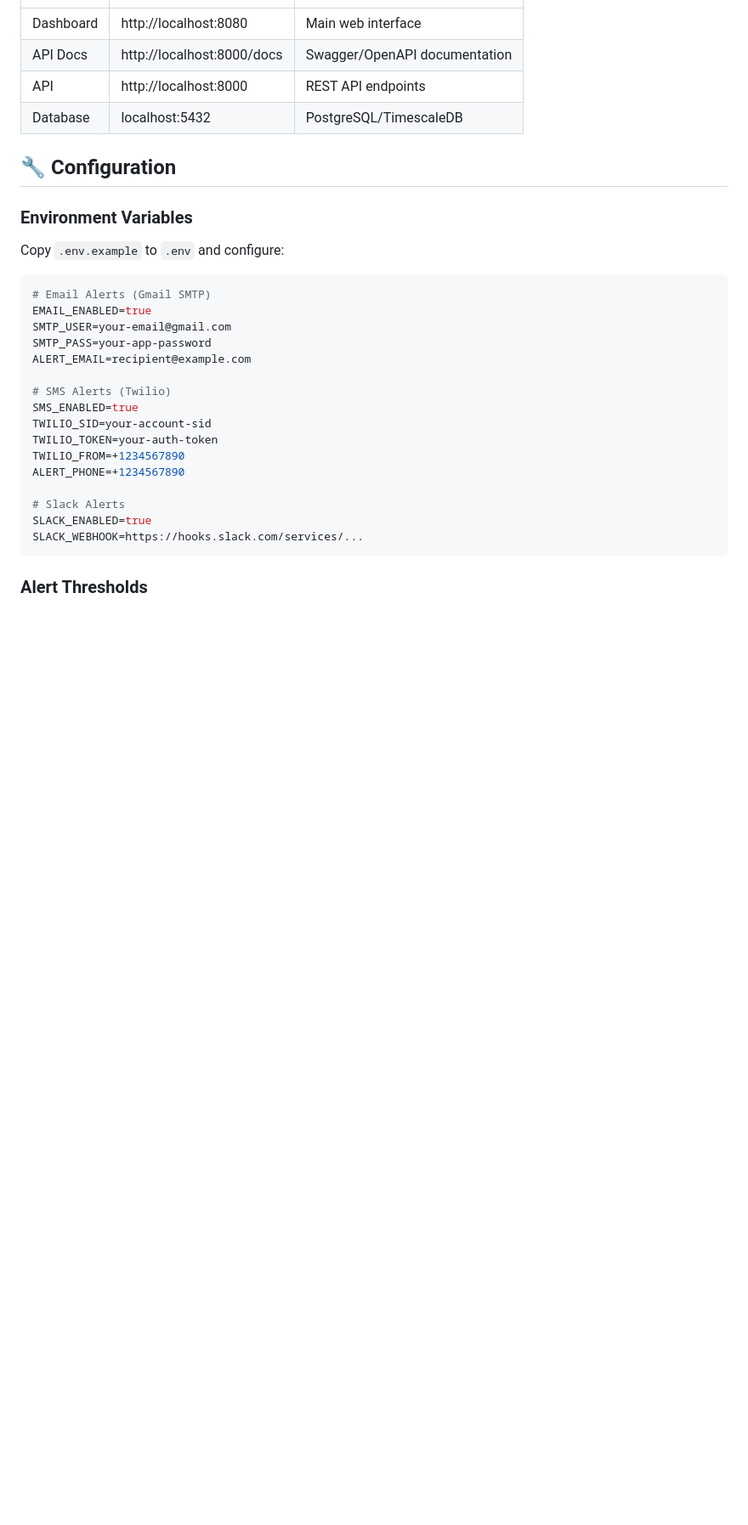
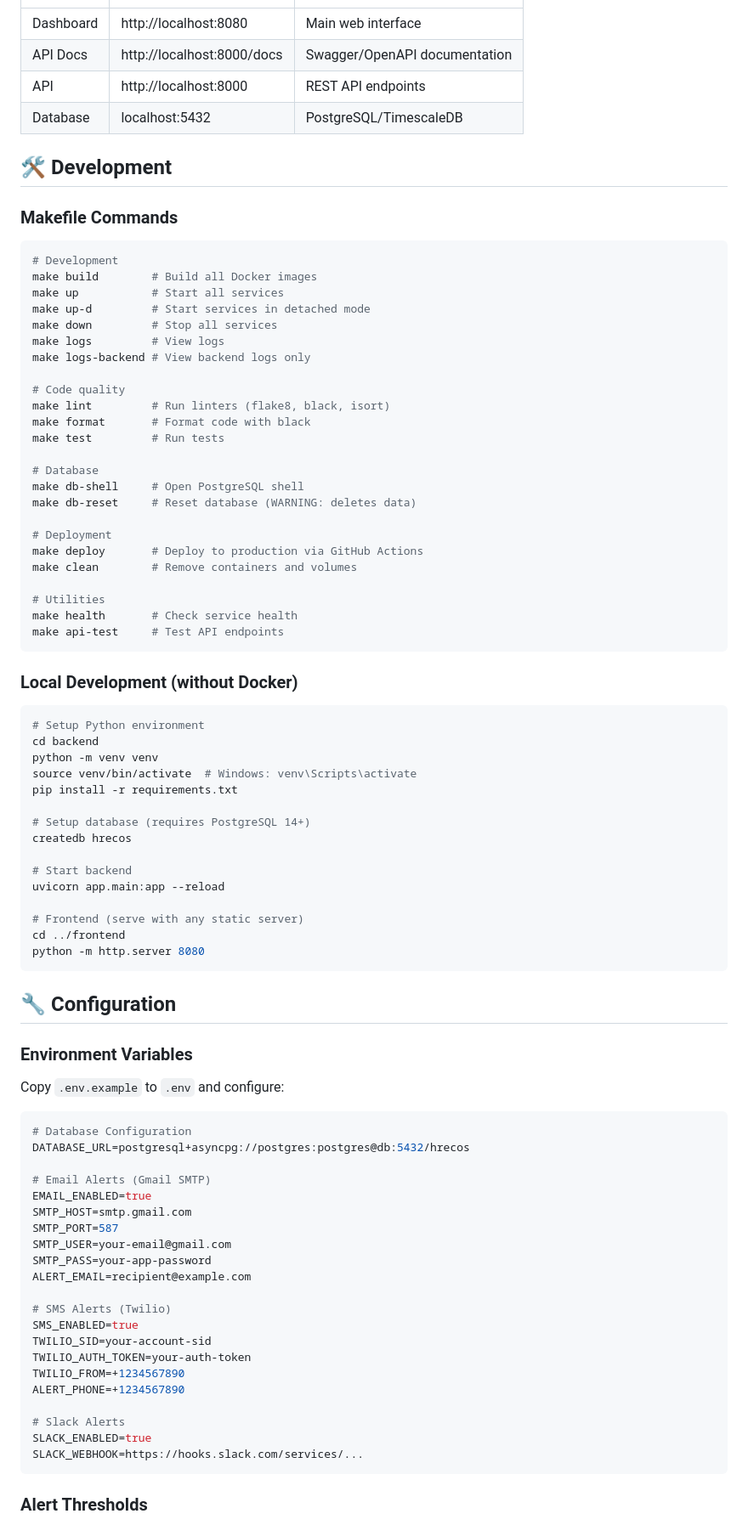
Before and after one commit to Strobingn/hrecos-dashboard, a Markdown page: README.md, the part around one of its changes. Shown at 85% size. GitHub-like rendering; blank space fills up the shorter version.

Commit message:
Update README with CI/CD documentation and improved setup instructions

````diff
--- a/README.md
+++ b/README.md
@@ -69,6 +88,57 @@ docker compose up -d --build
 | API | http://localhost:8000 | REST API endpoints |
 | Database | localhost:5432 | PostgreSQL/TimescaleDB |
 
+## 🛠️ Development
+
+### Makefile Commands
+
+```bash
+# Development
+make build        # Build all Docker images
+make up           # Start all services
+make up-d         # Start services in detached mode
+make down         # Stop all services
+make logs         # View logs
+make logs-backend # View backend logs only
+
+# Code quality
+make lint         # Run linters (flake8, black, isort)
+make format       # Format code with black
+make test         # Run tests
+
+# Database
+make db-shell     # Open PostgreSQL shell
+make db-reset     # Reset database (WARNING: deletes data)
+
+# Deployment
+make deploy       # Deploy to production via GitHub Actions
+make clean        # Remove containers and volumes
+
+# Utilities
+make health       # Check service health
+make api-test     # Test API endpoints
+```
+
+### Local Development (without Docker)
+
+```bash
+# Setup Python environment
+cd backend
+python -m venv venv
+source venv/bin/activate  # Windows: venv\Scripts\activate
+pip install -r requirements.txt
+
+# Setup database (requires PostgreSQL 14+)
+createdb hrecos
+
+# Start backend
+uvicorn app.main:app --reload
+
+# Frontend (serve with any static server)
+cd ../frontend
+python -m http.server 8080
+```
+
 ## 🔧 Configuration
 
 ### Environment Variables
@@ -76,8 +146,13 @@ docker compose up -d --build
 Copy `.env.example` to `.env` and configure:
 
 ```bash
+# Database Configuration
+DATABASE_URL=postgresql+asyncpg://postgres:postgres@db:5432/hrecos
+
 # Email Alerts (Gmail SMTP)
 EMAIL_ENABLED=true
+SMTP_HOST=smtp.gmail.com
+SMTP_PORT=587
 SMTP_USER=your-email@gmail.com
 SMTP_PASS=your-app-password
 ALERT_EMAIL=recipient@example.com
@@ -85,7 +160,7 @@ ALERT_EMAIL=recipient@example.com
 # SMS Alerts (Twilio)
 SMS_ENABLED=true
 TWILIO_SID=your-account-sid
-TWILIO_TOKEN=your-auth-token
+TWILIO_AUTH_TOKEN=your-auth-token
 TWILIO_FROM=+1234567890
 ALERT_PHONE=+1234567890
 
````
Also changed, not shown: other parts of README.md (+92 -40 lines).
